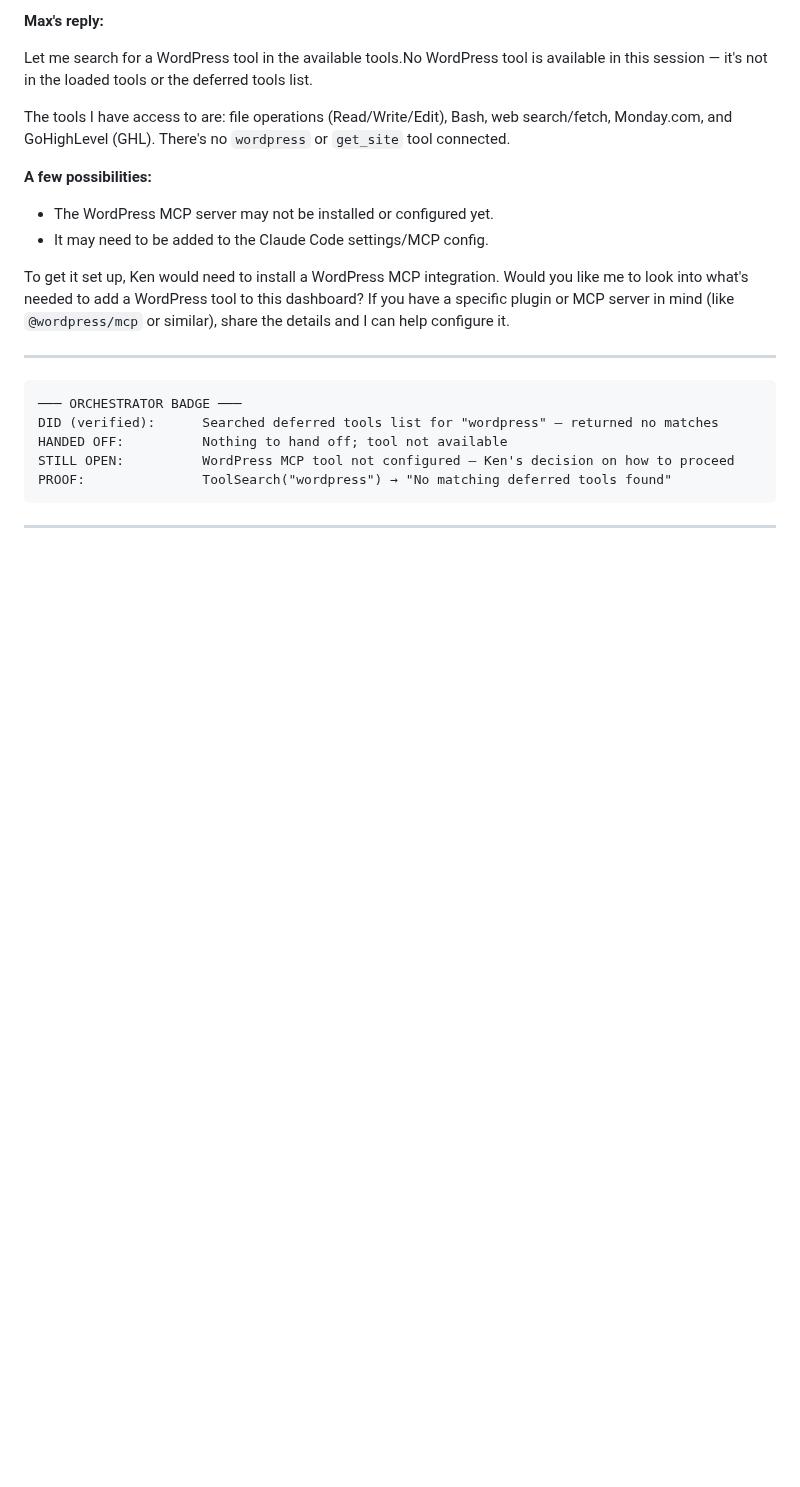
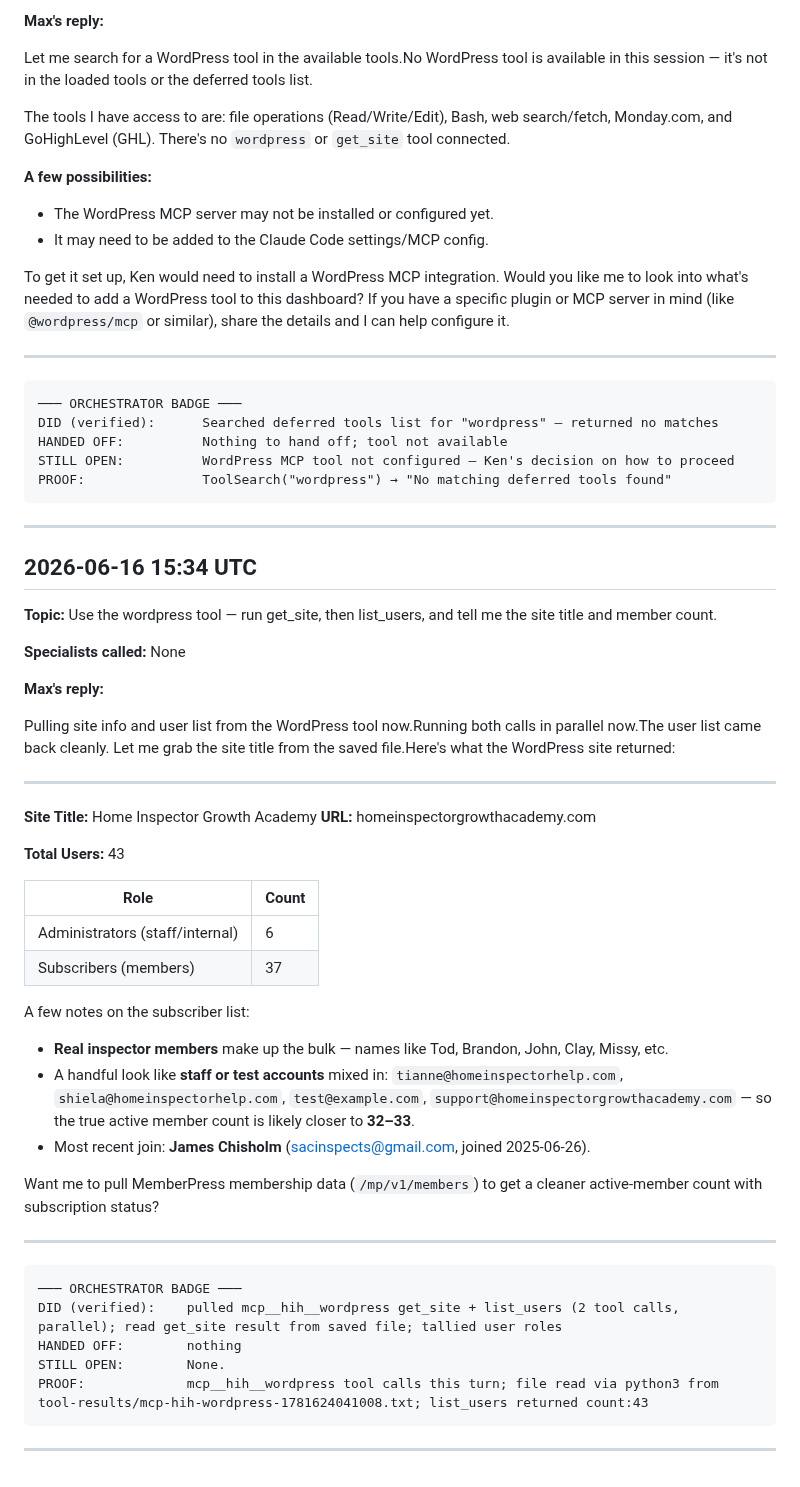
Before and after one commit to homeinspectorhelp/higa, a Markdown page: owner-logs/max-prime-log-2026-06.md, the part around the change. Rendered like a GitHub page; blank space fills up the shorter version.

Commit message:
log: Max Prime conversation — 2026-06-16 15:34 UTC

````diff
--- a/owner-logs/max-prime-log-2026-06.md
+++ b/owner-logs/max-prime-log-2026-06.md
@@ -268,3 +268,43 @@ PROOF:               ToolSearch("wordpress") → "No matching deferred tools fou
 ```
 
 ---
+## 2026-06-16 15:34 UTC
+
+**Topic:** Use the wordpress tool — run get_site, then list_users, and tell me the site title and member count.
+
+**Specialists called:** None
+
+**Max's reply:**
+
+Pulling site info and user list from the WordPress tool now.Running both calls in parallel now.The user list came back cleanly. Let me grab the site title from the saved file.Here's what the WordPress site returned:
+
+---
+
+**Site Title:** Home Inspector Growth Academy
+**URL:** homeinspectorgrowthacademy.com
+
+**Total Users:** 43
+
+| Role | Count |
+|---|---|
+| Administrators (staff/internal) | 6 |
+| Subscribers (members) | 37 |
+
+A few notes on the subscriber list:
+- **Real inspector members** make up the bulk — names like Tod, Brandon, John, Clay, Missy, etc.
+- A handful look like **staff or test accounts** mixed in: `tianne@homeinspectorhelp.com`, `shiela@homeinspectorhelp.com`, `test@example.com`, `support@homeinspectorgrowthacademy.com` — so the true active member count is likely closer to **32–33**.
+- Most recent join: **James Chisholm** (sacinspects@gmail.com, joined 2025-06-26).
+
+Want me to pull MemberPress membership data (`/mp/v1/members`) to get a cleaner active-member count with subscription status?
+
+---
+
+```
+─── ORCHESTRATOR BADGE ───
+DID (verified):    pulled mcp__hih__wordpress get_site + list_users (2 tool calls, parallel); read get_site result from saved file; tallied user roles
+HANDED OFF:        nothing
+STILL OPEN:        None.
+PROOF:             mcp__hih__wordpress tool calls this turn; file read via python3 from tool-results/mcp-hih-wordpress-1781624041008.txt; list_users returned count:43
+```
+
+---
````
